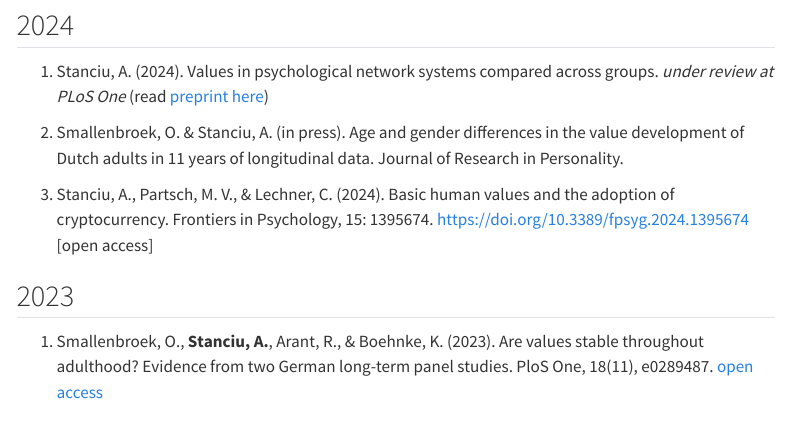
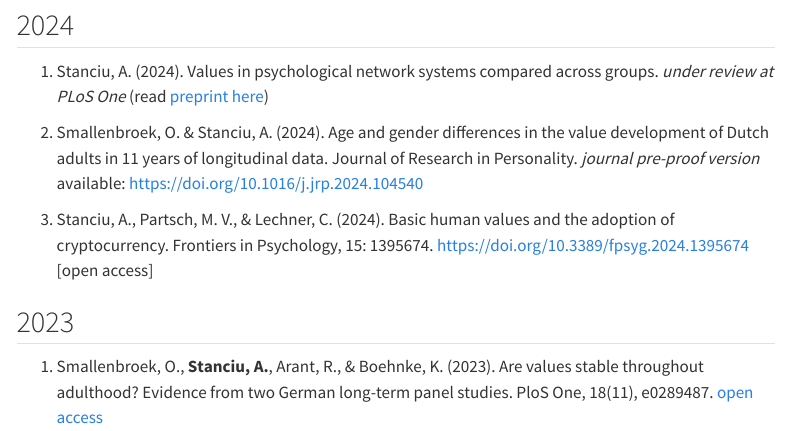
Before and after one commit to adrianvstanciu/adrianvstanciu.github.io, a Quarto document (pub.qmd): the page in a window 1100 px wide, from 120 px down. Rendered offline with R 4.5, knitr and Pandoc in place of Quarto, with nearby package versions; menus at the side of the page are left out.

Commit message:
pub list update

```diff
--- a/pub.qmd
+++ b/pub.qmd
@@ -25,7 +25,7 @@ output:
 
 1. Stanciu, A. (2024). Values in psychological network systems compared across groups. _under review at PLoS One_ (read [preprint here](https://osf.io/vewf9))
 
-2. Smallenbroek, O. & Stanciu, A. (in press). Age and gender differences in the value development of Dutch adults in 11 years of longitudinal data. Journal of Research in Personality.
+2. Smallenbroek, O. & Stanciu, A. (2024). Age and gender differences in the value development of Dutch adults in 11 years of longitudinal data. Journal of Research in Personality. _journal pre-proof version_ available: <https://doi.org/10.1016/j.jrp.2024.104540>
 
 3. Stanciu, A., Partsch, M. V., & Lechner, C. (2024). Basic human values and the adoption of cryptocurrency. Frontiers in Psychology, 15: 1395674. <https://doi.org/10.3389/fpsyg.2024.1395674> [open access]
 
```
Also changed, not shown: .quarto/idx/pub.qmd.json, 8 other files.
